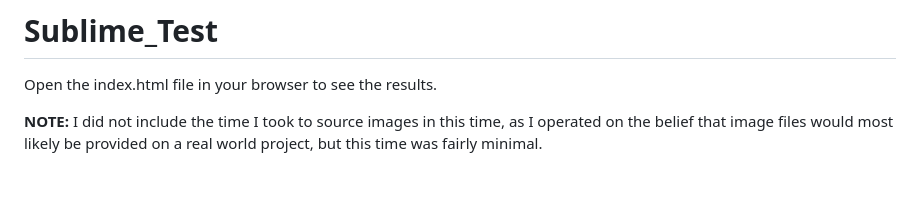
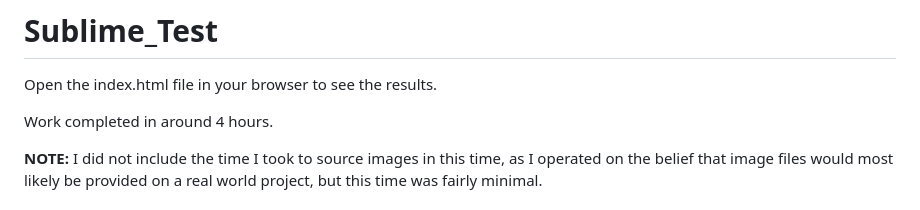
Before and after one commit to kemp3673/Sublime_Test, a Markdown page: README.md, the part around the change. Rendered like a GitHub page; blank space fills up the shorter version.

Commit message:
minor update to readme

```diff
--- a/README.md
+++ b/README.md
@@ -1,7 +1,7 @@
 # Sublime_Test
 
 <p> Open the index.html file in your browser to see the results.</p>
-
+<p>Work completed in around 4 hours.</p>
 <p><b>NOTE:</b> I did not include the time I took to source images in this time, as I operated on the belief that image files would most likely be provided on a real world project, but this time was fairly minimal.</p>
 
 <h3>Things That I would do differently</h3>
```
